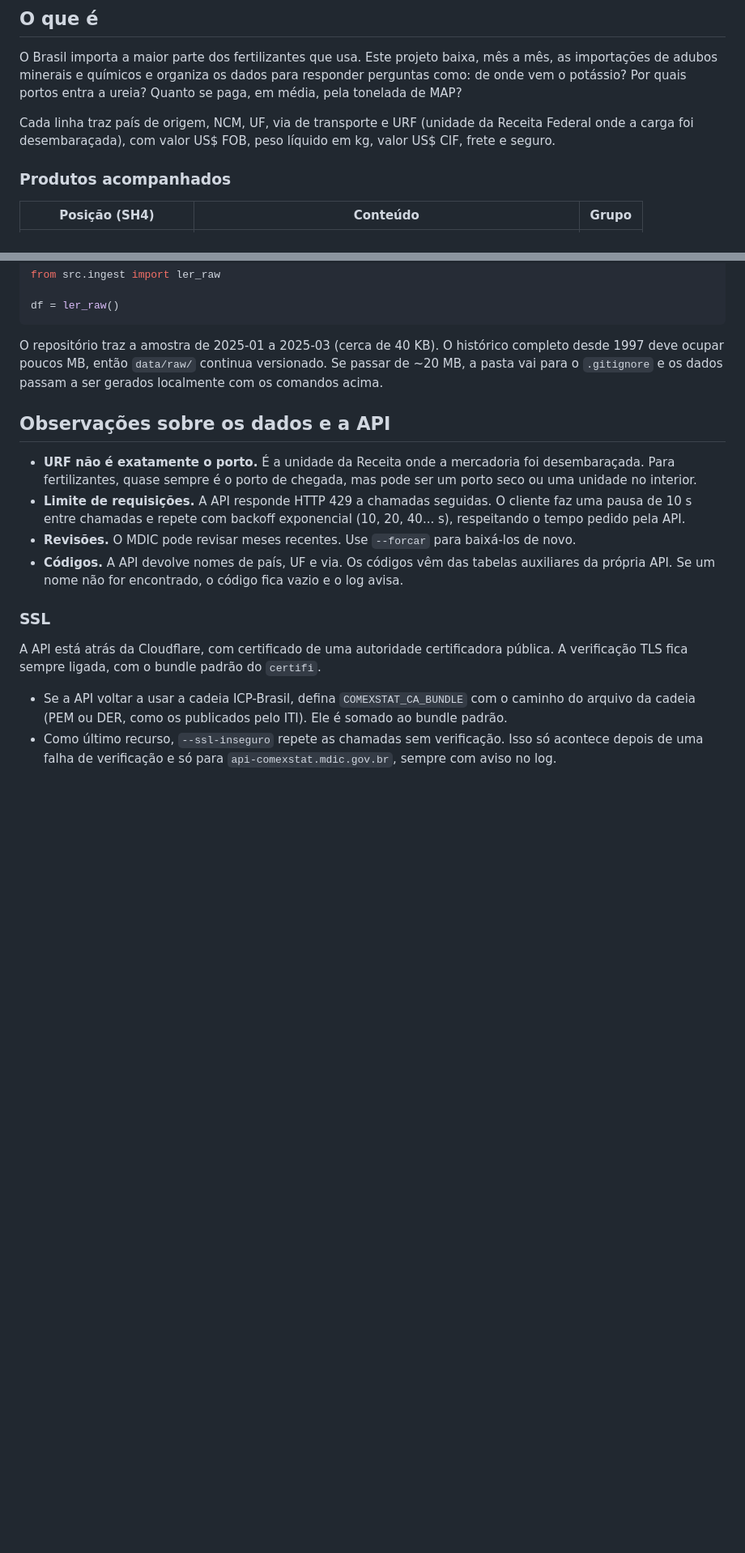
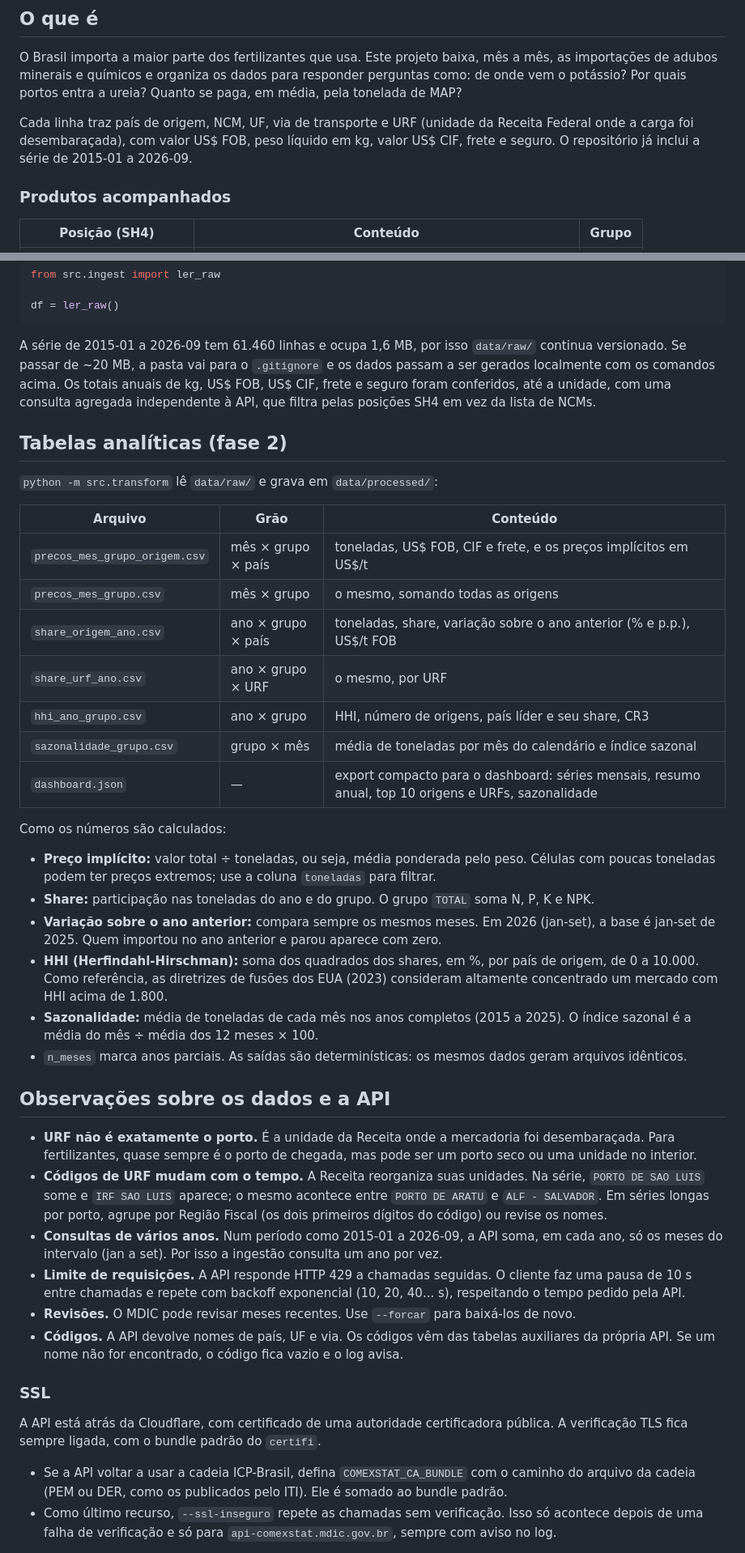
Before and after one commit to AliceCullen-html/radar-fertilizantes-br, a Markdown page: README.md, 2 parts joined by grey strips. Shown at 81% size. Drawn GitHub-style; blank space fills up the shorter version.

````diff
--- a/README.md
+++ b/README.md
@@ -15,7 +17,7 @@ pela tonelada de MAP?
 
 Cada linha traz país de origem, NCM, UF, via de transporte e URF (unidade da Receita
 Federal onde a carga foi desembaraçada), com valor US$ FOB, peso líquido em kg, valor
-US$ CIF, frete e seguro.
+US$ CIF, frete e seguro. O repositório já inclui a série de 2015-01 a 2026-09.
 
 ### Produtos acompanhados
 
@@ -104,16 +104,54 @@ from src.ingest import ler_raw
 df = ler_raw()
 ```
 
-O repositório traz a amostra de 2025-01 a 2025-03 (cerca de 40 KB). O histórico completo
-desde 1997 deve ocupar poucos MB, então `data/raw/` continua versionado. Se passar de
-~20 MB, a pasta vai para o `.gitignore` e os dados passam a ser gerados localmente com os
-comandos acima.
+A série de 2015-01 a 2026-09 tem 61.460 linhas e ocupa 1,6 MB, por isso `data/raw/`
+continua versionado. Se passar de ~20 MB, a pasta vai para o `.gitignore` e os dados
+passam a ser gerados localmente com os comandos acima. Os totais anuais de kg, US$ FOB,
+US$ CIF, frete e seguro foram conferidos, até a unidade, com uma consulta agregada
+independente à API, que filtra pelas posições SH4 em vez da lista de NCMs.
+
+## Tabelas analíticas (fase 2)
+
+`python -m src.transform` lê `data/raw/` e grava em `data/processed/`:
+
+| Arquivo | Grão | Conteúdo |
+| --- | --- | --- |
+| `precos_mes_grupo_origem.csv` | mês × grupo × país | toneladas, US$ FOB, CIF e frete, e os preços implícitos em US$/t |
+| `precos_mes_grupo.csv` | mês × grupo | o mesmo, somando todas as origens |
+| `share_origem_ano.csv` | ano × grupo × país | toneladas, share, variação sobre o ano anterior (% e p.p.), US$/t FOB |
+| `share_urf_ano.csv` | ano × grupo × URF | o mesmo, por URF |
+| `hhi_ano_grupo.csv` | ano × grupo | HHI, número de origens, país líder e seu share, CR3 |
+| `sazonalidade_grupo.csv` | grupo × mês | média de toneladas por mês do calendário e índice sazonal |
+| `dashboard.json` | — | export compacto para o dashboard: séries mensais, resumo anual, top 10 origens e URFs, sazonalidade |
+
+Como os números são calculados:
+
+- **Preço implícito:** valor total ÷ toneladas, ou seja, média ponderada pelo peso.
+  Células com poucas toneladas podem ter preços extremos; use a coluna `toneladas` para
+  filtrar.
+- **Share:** participação nas toneladas do ano e do grupo. O grupo `TOTAL` soma N, P, K e
+  NPK.
+- **Variação sobre o ano anterior:** compara sempre os mesmos meses. Em 2026 (jan-set), a
+  base é jan-set de 2025. Quem importou no ano anterior e parou aparece com zero.
+- **HHI (Herfindahl-Hirschman):** soma dos quadrados dos shares, em %, por país de origem,
+  de 0 a 10.000. Como referência, as diretrizes de fusões dos EUA (2023) consideram
+  altamente concentrado um mercado com HHI acima de 1.800.
+- **Sazonalidade:** média de toneladas de cada mês nos anos completos (2015 a 2025). O
+  índice sazonal é a média do mês ÷ média dos 12 meses × 100.
+- `n_meses` marca anos parciais. As saídas são determinísticas: os mesmos dados geram
+  arquivos idênticos.
 
 ## Observações sobre os dados e a API
 
 - **URF não é exatamente o porto.** É a unidade da Receita onde a mercadoria foi
   desembaraçada. Para fertilizantes, quase sempre é o porto de chegada, mas pode ser um
   porto seco ou uma unidade no interior.
+- **Códigos de URF mudam com o tempo.** A Receita reorganiza suas unidades. Na série,
+  `PORTO DE SAO LUIS` some e `IRF SAO LUIS` aparece; o mesmo acontece entre
+  `PORTO DE ARATU` e `ALF - SALVADOR`. Em séries longas por porto, agrupe por Região
+  Fiscal (os dois primeiros dígitos do código) ou revise os nomes.
+- **Consultas de vários anos.** Num período como 2015-01 a 2026-09, a API soma, em cada
+  ano, só os meses do intervalo (jan a set). Por isso a ingestão consulta um ano por vez.
 - **Limite de requisições.** A API responde HTTP 429 a chamadas seguidas. O cliente faz
   uma pausa de 10 s entre chamadas e repete com backoff exponencial (10, 20, 40... s),
   respeitando o tempo pedido pela API.
````
Also changed, not shown: other parts of README.md (+30 -25 lines), CLAUDE.md (+15 -3 lines).
